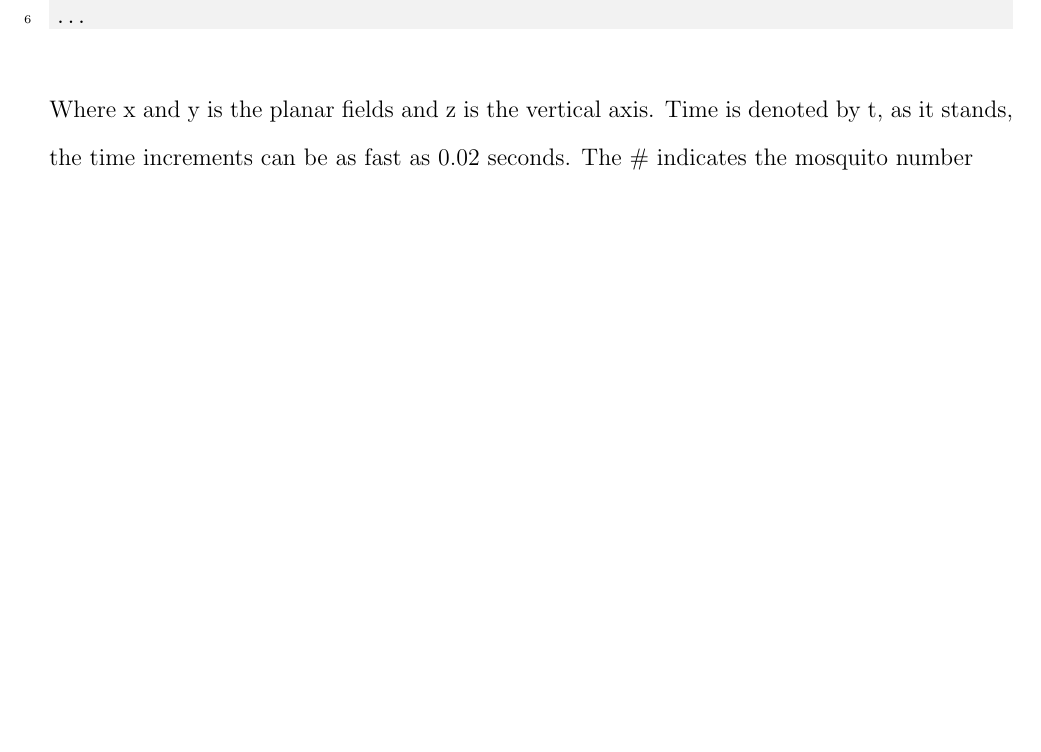
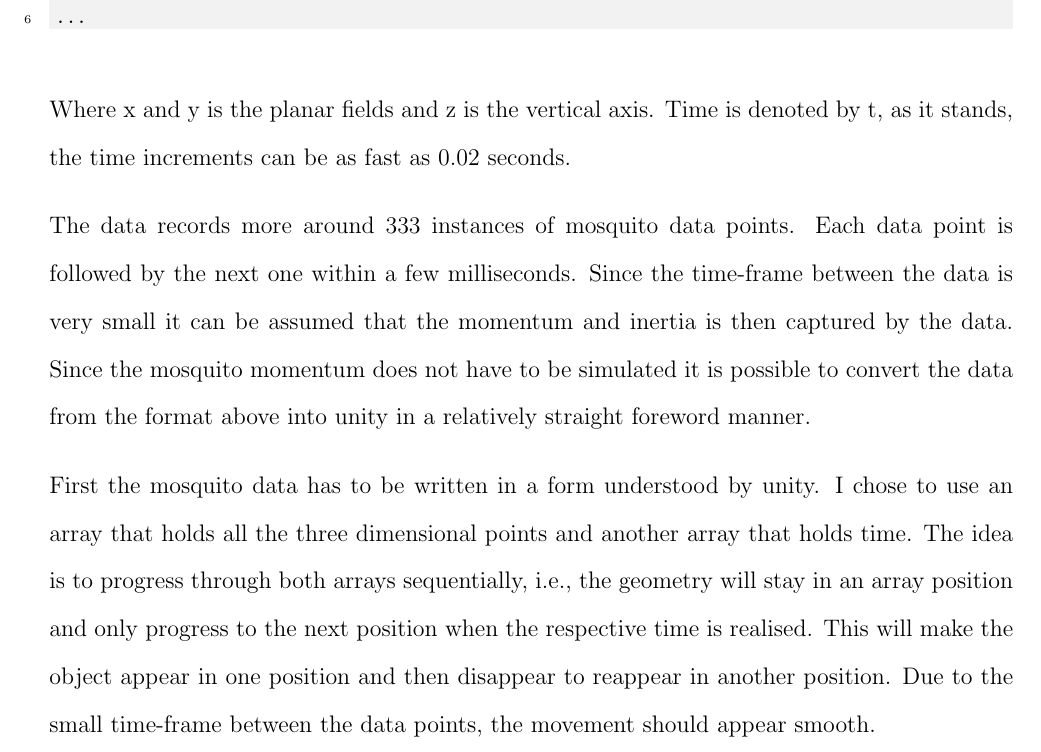
Before and after one commit to ralsuwaidi/mosquito-project, a LaTeX thesis (thesis.tex, which reads Chapter2/ch2.tex): part of page 9 of 10, cut so that both start at the same text, the shorter picture padded with empty space. Compiled offline with pdfLaTeX.

Commit message:
Update ch2.tex

```diff
--- a/Chapter2/ch2.tex
+++ b/Chapter2/ch2.tex
@@ -73,4 +73,8 @@ x	            y	      z	  t           #
 ...
 \end{minted}
 
-Where x and y is the planar fields and z is the vertical axis. Time is denoted by t, as it stands, the time increments can be as fast as 0.02 seconds. The \# indicates the mosquito number
+Where x and y is the planar fields and z is the vertical axis. Time is denoted by t, as it stands, the time increments can be as fast as 0.02 seconds.
+
+The data records more around 333 instances of mosquito data points. Each data point is followed by the next one within a few milliseconds. Since the time-frame between the data is very small it can be assumed that the momentum and inertia is then captured by the data. Since the mosquito momentum does not have to be simulated it is possible to convert the data from the format above into unity in a relatively straight foreword manner.
+
+First the mosquito data has to be written in a form understood by unity. I chose to use an array that holds all the three dimensional points and another array that holds time. The idea is to progress through both arrays sequentially, i.e., the geometry will stay in an array position and only progress to the next position when the respective time is realised. This will make the object appear in one position and then disappear to reappear in another position. Due to the small time-frame between the data points, the movement should appear smooth.
```
